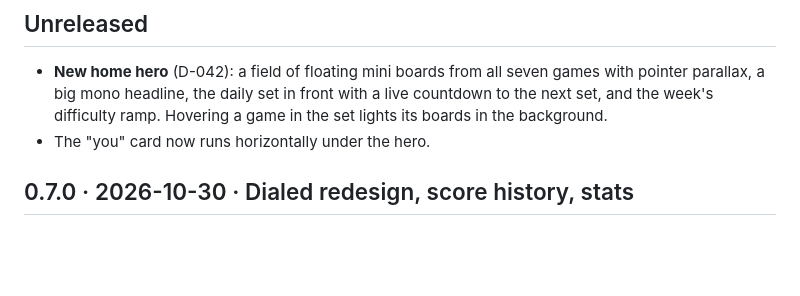
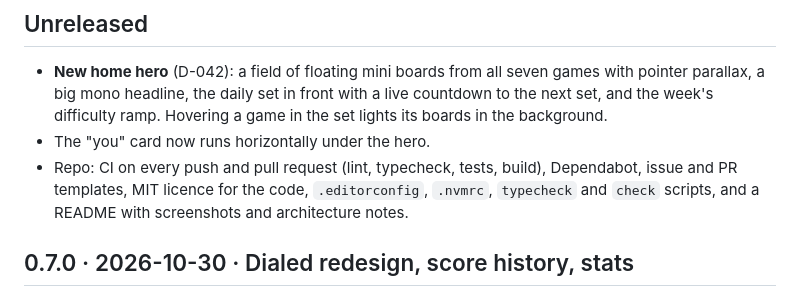
Before and after one commit to Mavett24/Mind-Bend, a Markdown page: CHANGELOG.md, the part around the change. GitHub-like rendering; blank space fills up the shorter version.

```diff
--- a/CHANGELOG.md
+++ b/CHANGELOG.md
@@ -4,6 +4,7 @@
 
 - **New home hero** (D-042): a field of floating mini boards from all seven games with pointer parallax, a big mono headline, the daily set in front with a live countdown to the next set, and the week's difficulty ramp. Hovering a game in the set lights its boards in the background.
 - The "you" card now runs horizontally under the hero.
+- Repo: CI on every push and pull request (lint, typecheck, tests, build), Dependabot, issue and PR templates, MIT licence for the code, `.editorconfig`, `.nvmrc`, `typecheck` and `check` scripts, and a README with screenshots and architecture notes.
 
 ## 0.7.0 · 2026-10-30 · Dialed redesign, score history, stats
 
```
Also changed, not shown: .github/pull_request_template.md (added, +16 -0 lines), README.md (+104 -41 lines), docs/assets/boards.png (added), docs/assets/hero.png (added), 11 other files.
